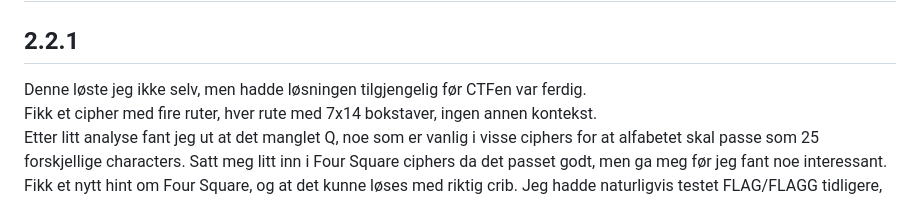
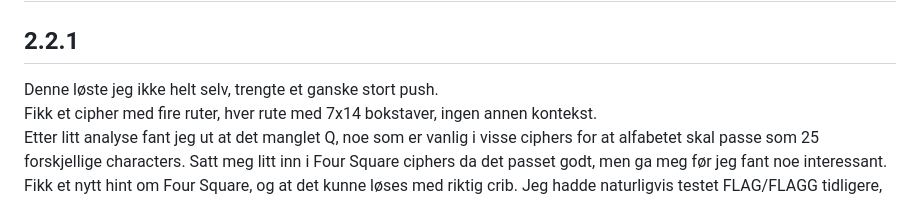
Before and after one commit to bopsec/ctf-writeups, a Markdown page: Cybertalent23/2.2_Department_of_Cryptography/Readme.md, the part around the change. Rendered like a GitHub page.

```diff
--- a/Cybertalent23/2.2_Department_of_Cryptography/Readme.md
+++ b/Cybertalent23/2.2_Department_of_Cryptography/Readme.md
@@ -1,7 +1,7 @@
 # 2.2
 
 ## 2.2.1
-Denne løste jeg ikke selv, men hadde løsningen tilgjengelig før CTFen var ferdig.\
+Denne løste jeg ikke helt selv, trengte et ganske stort push.\
 Fikk et cipher med fire ruter, hver rute med 7x14 bokstaver, ingen annen kontekst.\
 Etter litt analyse fant jeg ut at det manglet Q, noe som er vanlig i visse ciphers for at alfabetet skal passe som 25 forskjellige characters. Satt meg litt inn i Four Square ciphers da det passet godt, men ga meg før jeg fant noe interessant.\
 Fikk et nytt hint om Four Square, og at det kunne løses med riktig crib. Jeg hadde naturligvis testet FLAG/FLAGG tidligere, men nå testet jeg "officeforclassicalciphers".\
```
